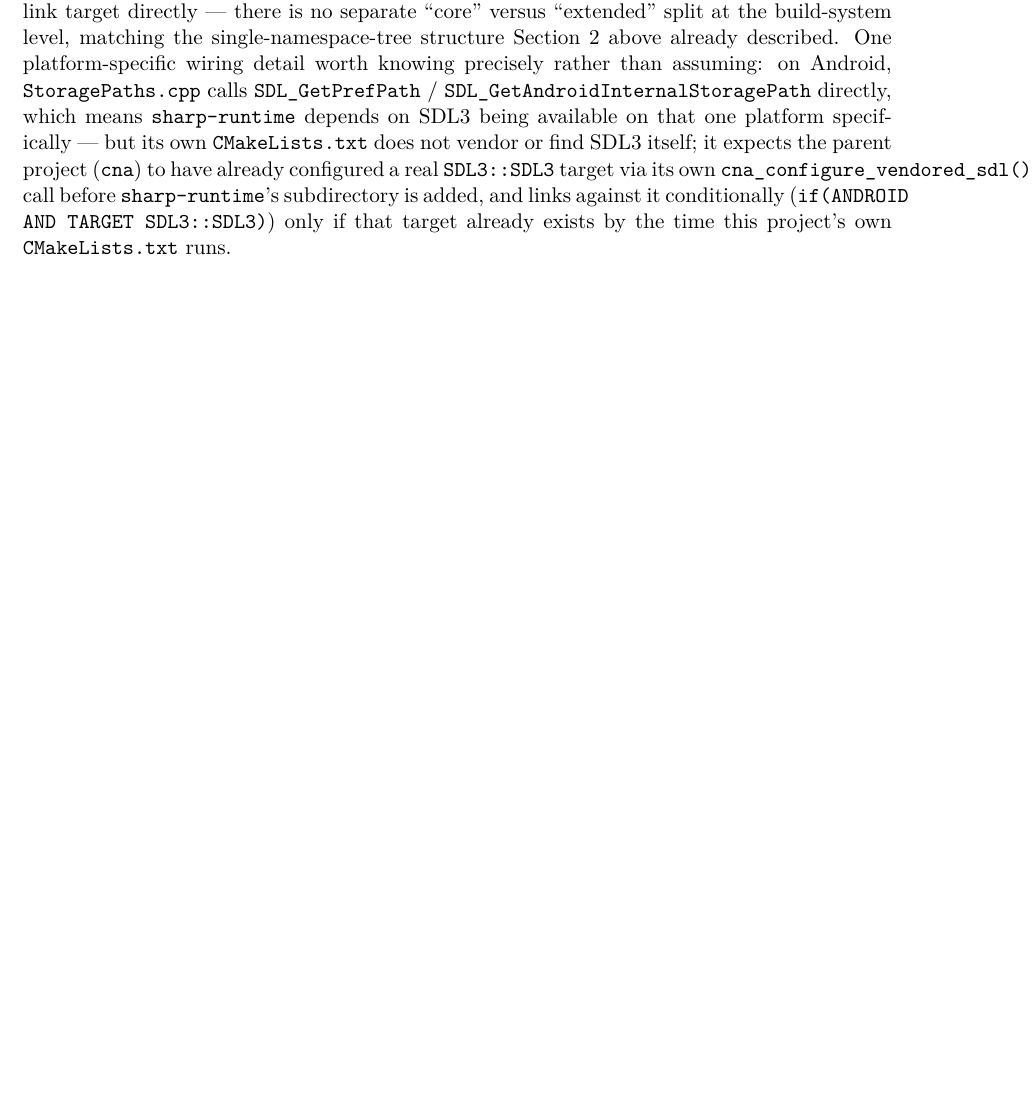
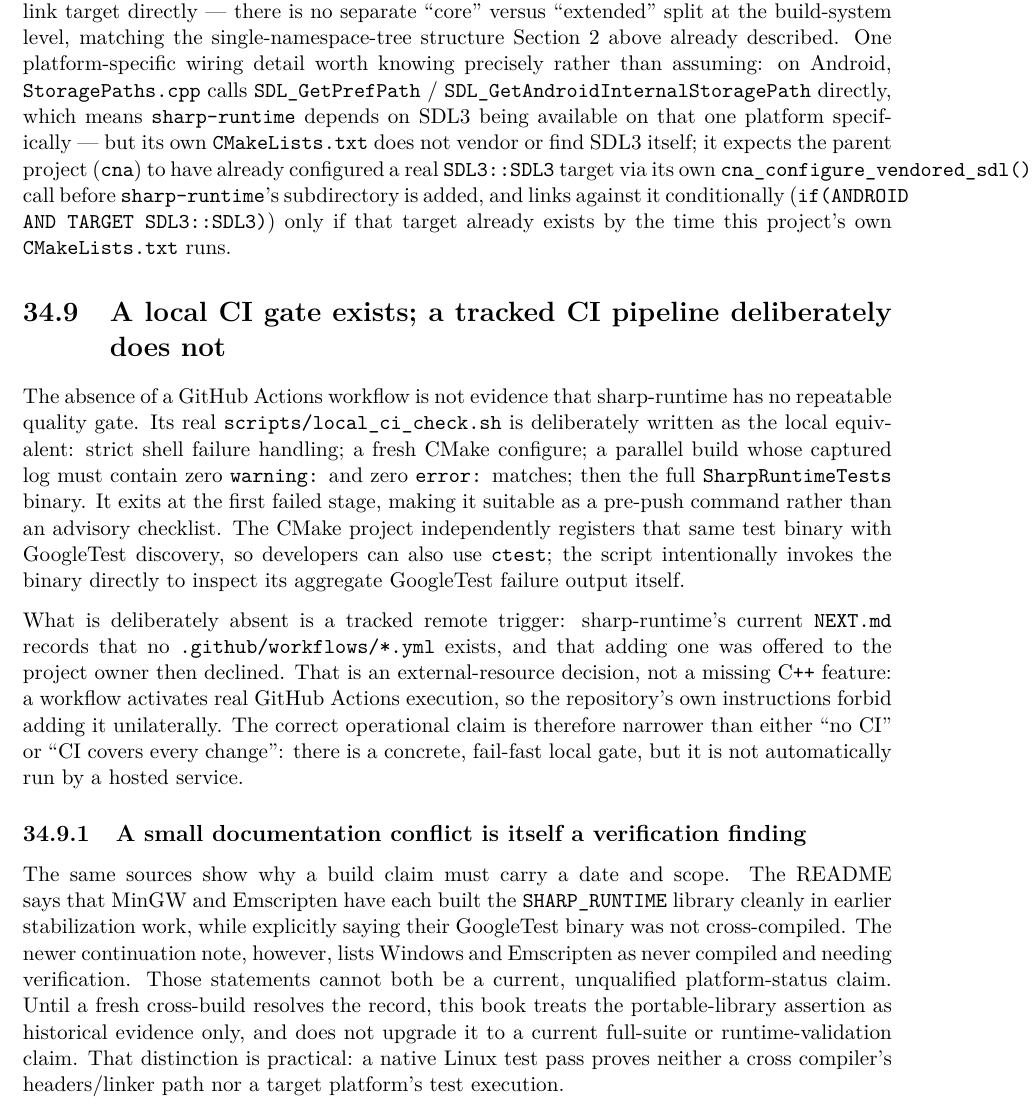
Before and after one commit to openeggbert/cna-bible, a LaTeX thesis (latex/book/main.tex, which reads latex/book/chapters/part6-sharp-runtime/ch34-sharp-runtime-overview.tex): part of page 326 of 400, cut so that both start at the same text, the shorter picture padded with empty space. Compiled offline with pdfLaTeX.

Commit message:
Ch.34: document local CI and platform evidence

```diff
--- a/latex/book/chapters/part6-sharp-runtime/ch34-sharp-runtime-overview.tex
+++ b/latex/book/chapters/part6-sharp-runtime/ch34-sharp-runtime-overview.tex
@@ -281,3 +281,35 @@ itself; it expects the parent project (\texttt{cna}) to have already configured
 \texttt{sharp-runtime}'s subdirectory is added, and links against it conditionally
 (\texttt{if(ANDROID AND TARGET SDL3::SDL3)}) only if that target already exists by the time this
 project's own \texttt{CMakeLists.txt} runs.
+
+\section{A local CI gate exists; a tracked CI pipeline deliberately does not}
+
+The absence of a GitHub Actions workflow is not evidence that sharp-runtime has no repeatable
+quality gate. Its real \texttt{scripts/local\_ci\_check.sh} is deliberately written as the
+local equivalent: strict shell failure handling; a fresh CMake configure; a parallel build whose
+captured log must contain zero \texttt{warning:} and zero \texttt{error:} matches; then the
+full \texttt{SharpRuntimeTests} binary. It exits at the first failed stage, making it suitable
+as a pre-push command rather than an advisory checklist. The CMake project independently
+registers that same test binary with GoogleTest discovery, so developers can also use
+\texttt{ctest}; the script intentionally invokes the binary directly to inspect its aggregate
+GoogleTest failure output itself.
+
+What is deliberately absent is a tracked remote trigger: sharp-runtime's current \texttt{NEXT.md}
+records that no \texttt{.github/workflows/*.yml} exists, and that adding one was offered to the
+project owner then declined. That is an external-resource decision, not a missing C\texttt{++}
+feature: a workflow activates real GitHub Actions execution, so the repository's own instructions
+forbid adding it unilaterally. The correct operational claim is therefore narrower than either
+``no CI'' or ``CI covers every change'': there is a concrete, fail-fast local gate, but it is
+not automatically run by a hosted service.
+
+\subsection{A small documentation conflict is itself a verification finding}
+
+The same sources show why a build claim must carry a date and scope. The README says that
+MinGW and Emscripten have each built the \texttt{SHARP\_RUNTIME} library cleanly in earlier
+stabilization work, while explicitly saying their GoogleTest binary was not cross-compiled.
+The newer continuation note, however, lists Windows and Emscripten as never compiled and needing
+verification. Those statements cannot both be a current, unqualified platform-status claim.
+Until a fresh cross-build resolves the record, this book treats the portable-library assertion as
+historical evidence only, and does not upgrade it to a current full-suite or runtime-validation
+claim. That distinction is practical: a native Linux test pass proves neither a cross compiler's
+headers/linker path nor a target platform's test execution.
```
Also changed, not shown: NEXT.md (+9 -0 lines), PLAN.md (+1 -1 lines).
